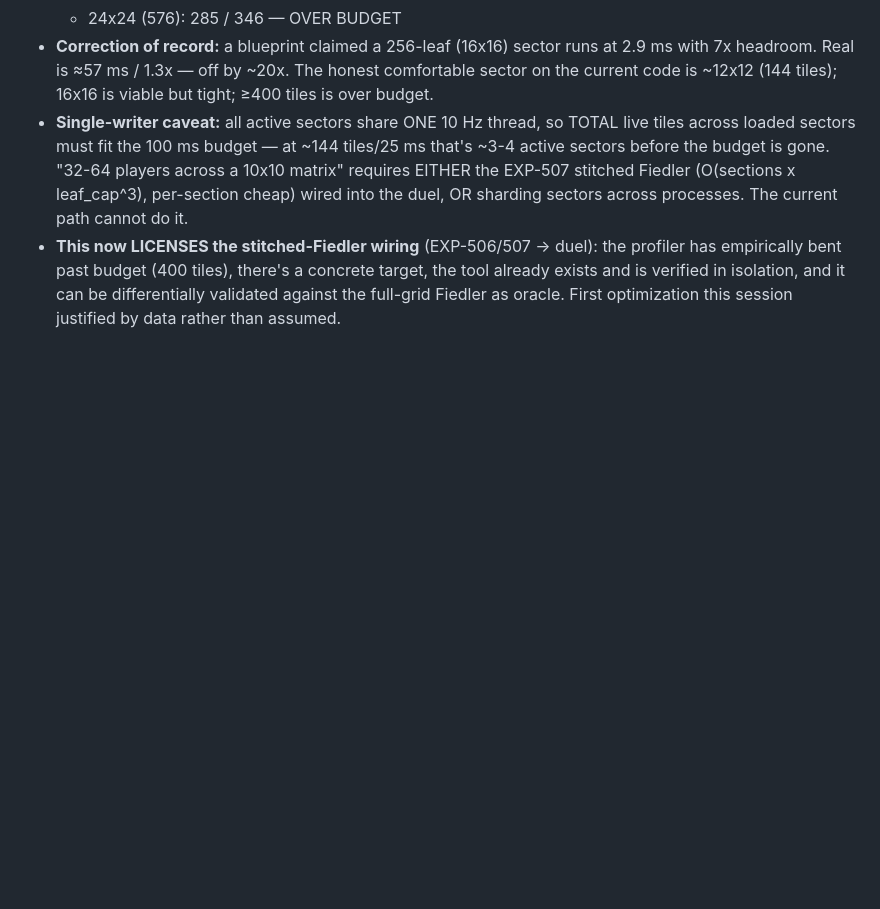
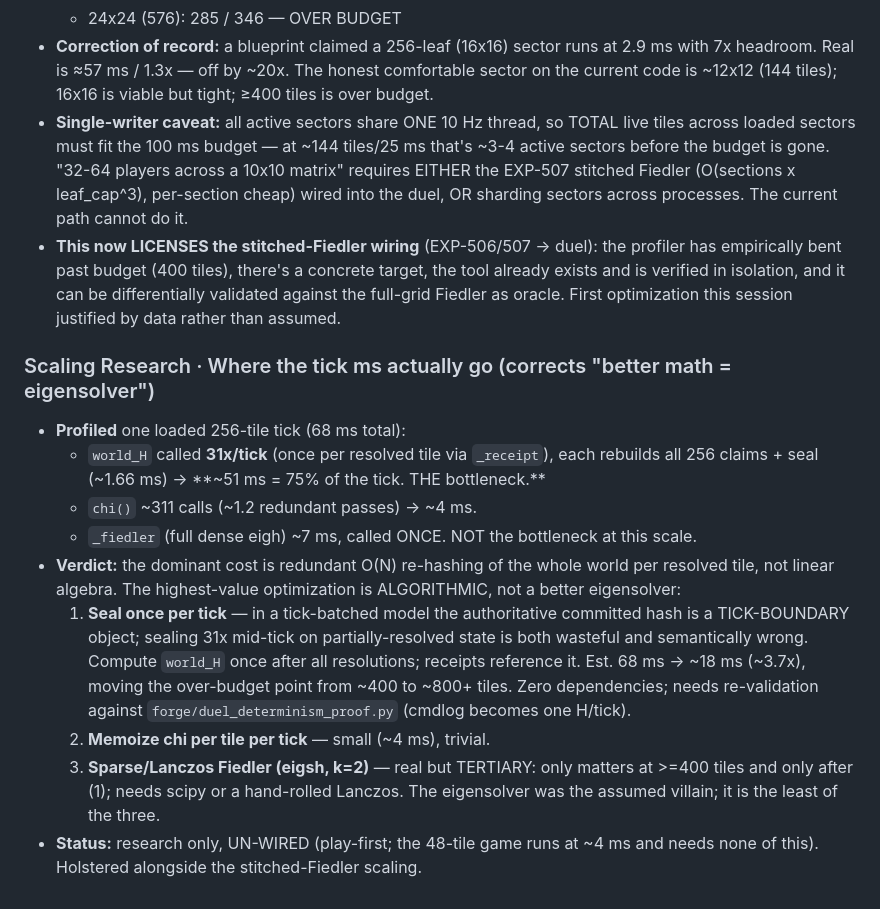
Before and after one commit to Dedoc-9/Dentatus, a Markdown page: constitution/EXPERIMENT_LEDGER.md, the part around the change. Rendered like a GitHub page; blank space fills up the shorter version.

Commit message:
scaling research: tick hot-path profiled — bottleneck is world_H called 31x/tick (75%), not the eigensolver; seal-once-per-tick is the 3.7x win

```diff
--- a/constitution/EXPERIMENT_LEDGER.md
+++ b/constitution/EXPERIMENT_LEDGER.md
@@ -134,3 +134,14 @@ entropic tax · `ξ` re-crysta
 - **Correction of record:** a blueprint claimed a 256-leaf (16x16) sector runs at 2.9 ms with 7x headroom. Real is ≈57 ms / 1.3x — off by ~20x. The honest comfortable sector on the current code is ~12x12 (144 tiles); 16x16 is viable but tight; ≥400 tiles is over budget.
 - **Single-writer caveat:** all active sectors share ONE 10 Hz thread, so TOTAL live tiles across loaded sectors must fit the 100 ms budget — at ~144 tiles/25 ms that's ~3-4 active sectors before the budget is gone. "32-64 players across a 10x10 matrix" requires EITHER the EXP-507 stitched Fiedler (O(sections x leaf_cap^3), per-section cheap) wired into the duel, OR sharding sectors across processes. The current path cannot do it.
 - **This now LICENSES the stitched-Fiedler wiring** (EXP-506/507 → duel): the profiler has empirically bent past budget (400 tiles), there's a concrete target, the tool already exists and is verified in isolation, and it can be differentially validated against the full-grid Fiedler as oracle. First optimization this session justified by data rather than assumed.
+
+### Scaling Research · Where the tick ms actually go (corrects "better math = eigensolver")
+- **Profiled** one loaded 256-tile tick (68 ms total):
+  - `world_H` called **31x/tick** (once per resolved tile via `_receipt`), each rebuilds all 256 claims + seal (~1.66 ms) → **~51 ms = 75% of the tick. THE bottleneck.**
+  - `chi()` ~311 calls (~1.2 redundant passes) → ~4 ms.
+  - `_fiedler` (full dense eigh) ~7 ms, called ONCE. NOT the bottleneck at this scale.
+- **Verdict:** the dominant cost is redundant O(N) re-hashing of the whole world per resolved tile, not linear algebra. The highest-value optimization is ALGORITHMIC, not a better eigensolver:
+  1. **Seal once per tick** — in a tick-batched model the authoritative committed hash is a TICK-BOUNDARY object; sealing 31x mid-tick on partially-resolved state is both wasteful and semantically wrong. Compute `world_H` once after all resolutions; receipts reference it. Est. 68 ms → ~18 ms (~3.7x), moving the over-budget point from ~400 to ~800+ tiles. Zero dependencies; needs re-validation against `forge/duel_determinism_proof.py` (cmdlog becomes one H/tick).
+  2. **Memoize chi per tile per tick** — small (~4 ms), trivial.
+  3. **Sparse/Lanczos Fiedler (eigsh, k=2)** — real but TERTIARY: only matters at >=400 tiles and only after (1); needs scipy or a hand-rolled Lanczos. The eigensolver was the assumed villain; it is the least of the three.
+- **Status:** research only, UN-WIRED (play-first; the 48-tile game runs at ~4 ms and needs none of this). Holstered alongside the stitched-Fiedler scaling.
```
